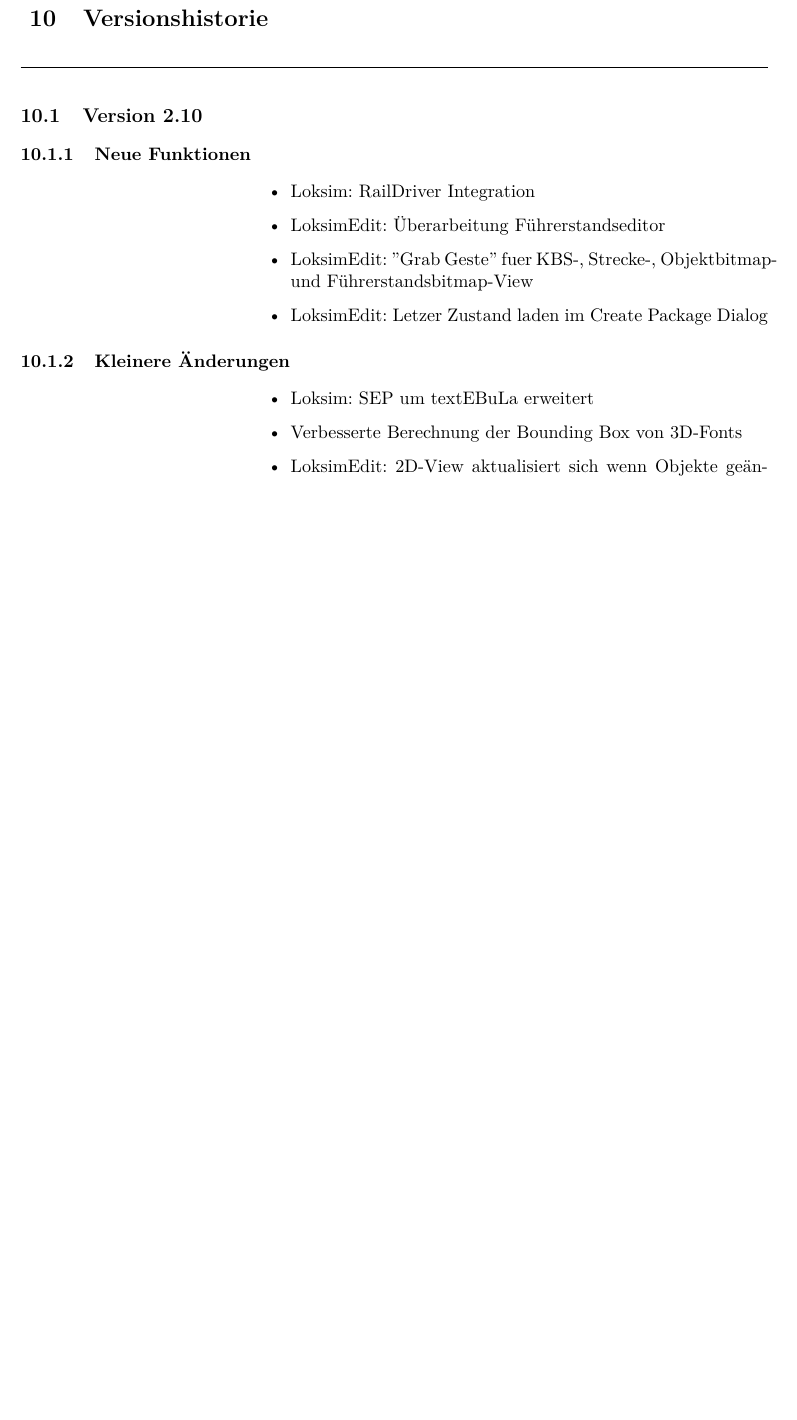
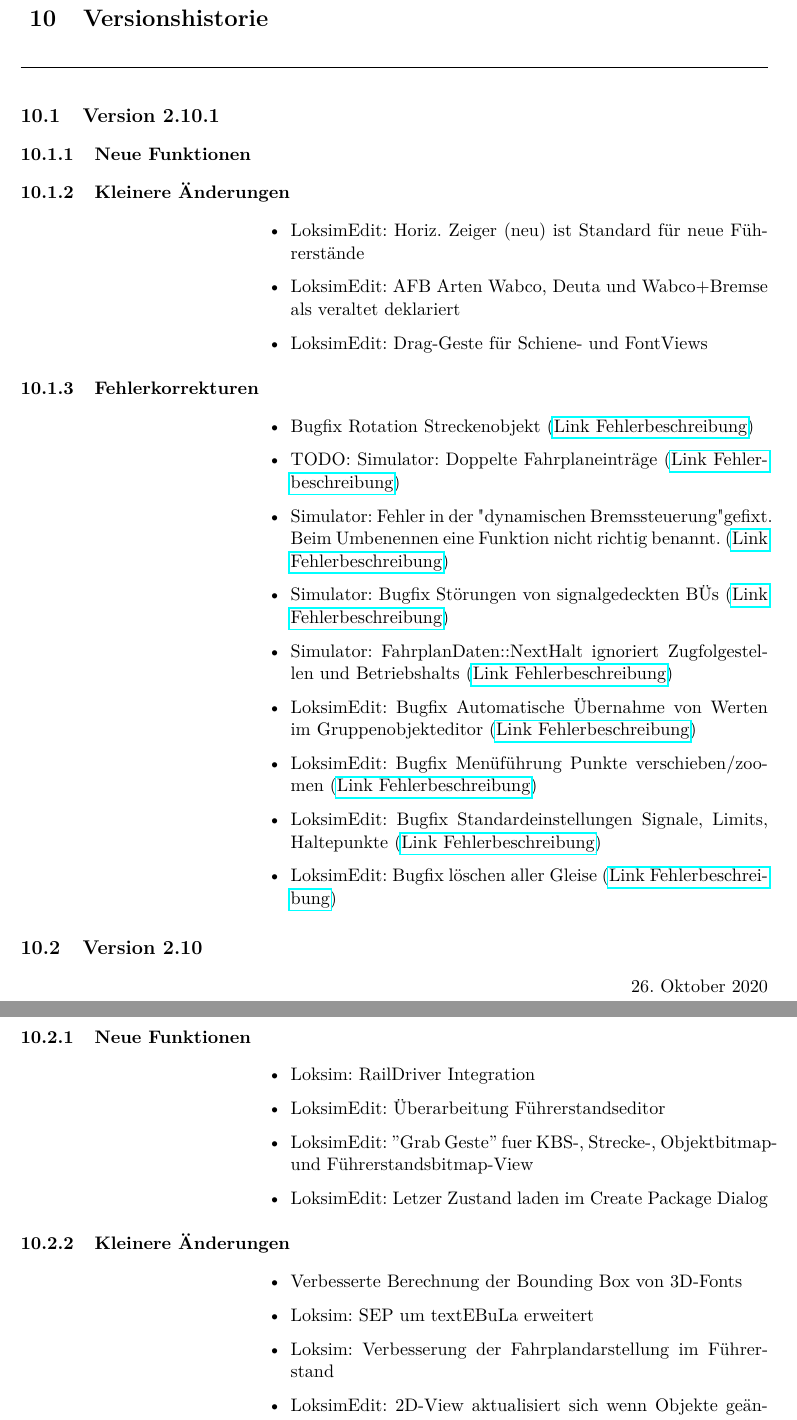
Before and after one commit to Loksim3D/loksim3d-doku, a LaTeX thesis (DetailDoku/LoksimDetailDoku.tex, which reads DetailDoku/MostRecentChanges.tex, DetailDoku/Versionen.tex): part of page 53 of 67 before the commit and two parts of pages 53 and 54 of 68 after it, the two joined at a grey line, cut so that both start at the same text, the shorter picture padded with empty space. Compiled offline with pdfLaTeX.

Commit message:
added newest changes and uploaded current docs in word format

```diff
--- a/DetailDoku/MostRecentChanges.tex
+++ b/DetailDoku/MostRecentChanges.tex
@@ -1,16 +1,11 @@
-\section{Version 2.10}
+\section{Version 2.10.1}
 \subsection{Neue Funktionen}
 \begin{itemize}
-    \item Loksim: RailDriver Integration
-    \item LoksimEdit: Überarbeitung Führerstandseditor
-    \item LoksimEdit: ''Grab Geste'' fuer KBS-, Strecke-, Objektbitmap- und Führerstandsbitmap-View
-    \item LoksimEdit: Letzer Zustand laden im Create Package Dialog
 \end{itemize}
 
 
 \subsection{Kleinere Änderungen}
 \begin{itemize}
-    \item Loksim: SEP um textEBuLa erweitert
-    \item Verbesserte Berechnung der Bounding Box von 3D-Fonts
-    \item LoksimEdit: 2D-View aktualisiert sich wenn Objekte geändert werden
-    \item LoksimEdit: Englische Übersetzung für (neue) Teile des LoksimEdit
+    \item LoksimEdit: Horiz. Zeiger (neu) ist Standard für neue Führerstände
+    \item LoksimEdit: AFB Arten Wabco, Deuta und Wabco+Bremse als veraltet deklariert
+    \item LoksimEdit: Drag-Geste für Schiene- und FontViews
@@ -21,3 +13,12 @@
 
 \subsection{Fehlerkorrekturen}
 \begin{itemize}
+    \item Bugfix Rotation Streckenobjekt (\href{https://www.loksimulatoren.de/forum/index.php?thread/8430-gedrehte-streckenobjekte-ab-dem-2-modul-in-der-kbs-unsichtbar/}{Link Fehlerbeschreibung})
+    \item TODO: Simulator: Doppelte Fahrplaneinträge (\href{https://www.loksimulatoren.de/forum/index.php?thread/8441-fehler-ebula-doppelte-haltepunkte-und-geschwindigkeitsanzeige/}{Link Fehlerbeschreibung})
+    \item Simulator: Fehler in der "dynamischen Bremssteuerung" gefixt. Beim Umbenennen eine Funktion nicht richtig benannt. (\href{https://www.loksimulatoren.de/forum/index.php?thread/8442-dynamische-bremse-br427-428/&postID=137094#post137094}{Link Fehlerbeschreibung})
+    \item Simulator: Bugfix Störungen von signalgedeckten BÜs (\href{https://www.loksimulatoren.de/forum/index.php?thread/5771-probleme-mit-durch-hauptsignale-%C3%BCberwachten-b%C3%BC/&postID=137100#post137100}{Link Fehlerbeschreibung})
+    \item Simulator: FahrplanDaten::NextHalt ignoriert Zugfolgestellen und Betriebshalts (\href{https://www.loksimulatoren.de/forum/index.php?thread/5768-zza-anzeigen-falsch-wenn-hp-nur-als-zugfolgestelle-gekennzeichnet-ist/}{Link Fehlerbeschreibung})
+    \item LoksimEdit: Bugfix Automatische Übernahme von Werten im Gruppenobjekteditor (\href{https://www.loksimulatoren.de/forum/index.php?thread/8262-speichern-von-%C3%A4nderungen-in-gruppenobjekten/}{Link Fehlerbeschreibung})
+    \item LoksimEdit: Bugfix Menüführung Punkte verschieben/zoomen (\href{https://www.loksimulatoren.de/forum/index.php?thread/8431-fehler-der-men%C3%BCf%C3%BChrung-beim-verschieben-zoomen-von-objekten-im-gruppenobjektedit/}{Link Fehlerbeschreibung})
+    \item LoksimEdit: Bugfix Standardeinstellungen Signale, Limits, Haltepunkte (\href{https://www.loksimulatoren.de/forum/index.php?thread/8435-standard-einstellungen-bei-signalen-werden-auch-bei-abbruch-gesetzt/}{Link Fehlerbeschreibung})
+    \item LoksimEdit: Bugfix löschen aller Gleise (\href{https://www.loksimulatoren.de/forum/index.php?thread/8434-fehler-bei-l%C3%B6schen-des-letzten-gleises-einer-strecke/}{Link Fehlerbeschreibung})
--- a/DetailDoku/Versionen.tex
+++ b/DetailDoku/Versionen.tex
@@ -0,0 +1,17 @@
+\section{Version 2.10}\hfill 26. Oktober 2020
+\subsection{Neue Funktionen}
+\begin{itemize}
+    \item Loksim: RailDriver Integration
+    \item LoksimEdit: Überarbeitung Führerstandseditor
+    \item LoksimEdit: ''Grab Geste'' fuer KBS-, Strecke-, Objektbitmap- und Führerstandsbitmap-View
+    \item LoksimEdit: Letzer Zustand laden im Create Package Dialog
+\end{itemize}
+
+
+\subsection{Kleinere Änderungen}
+\begin{itemize}
+    \item Verbesserte Berechnung der Bounding Box von 3D-Fonts
+    \item Loksim: SEP um textEBuLa erweitert
+    \item Loksim: Verbesserung der Fahrplandarstellung im Führerstand
+    \item LoksimEdit: 2D-View aktualisiert sich wenn Objekte geändert werden
+    \item LoksimEdit: Englische Übersetzung für (neue) Teile des LoksimEdit
```
Also changed, not shown: DetailDoku/MostRecentChanges.tex (9 more changed lines), DetailDoku/Versionen.tex (16 more changed lines).
